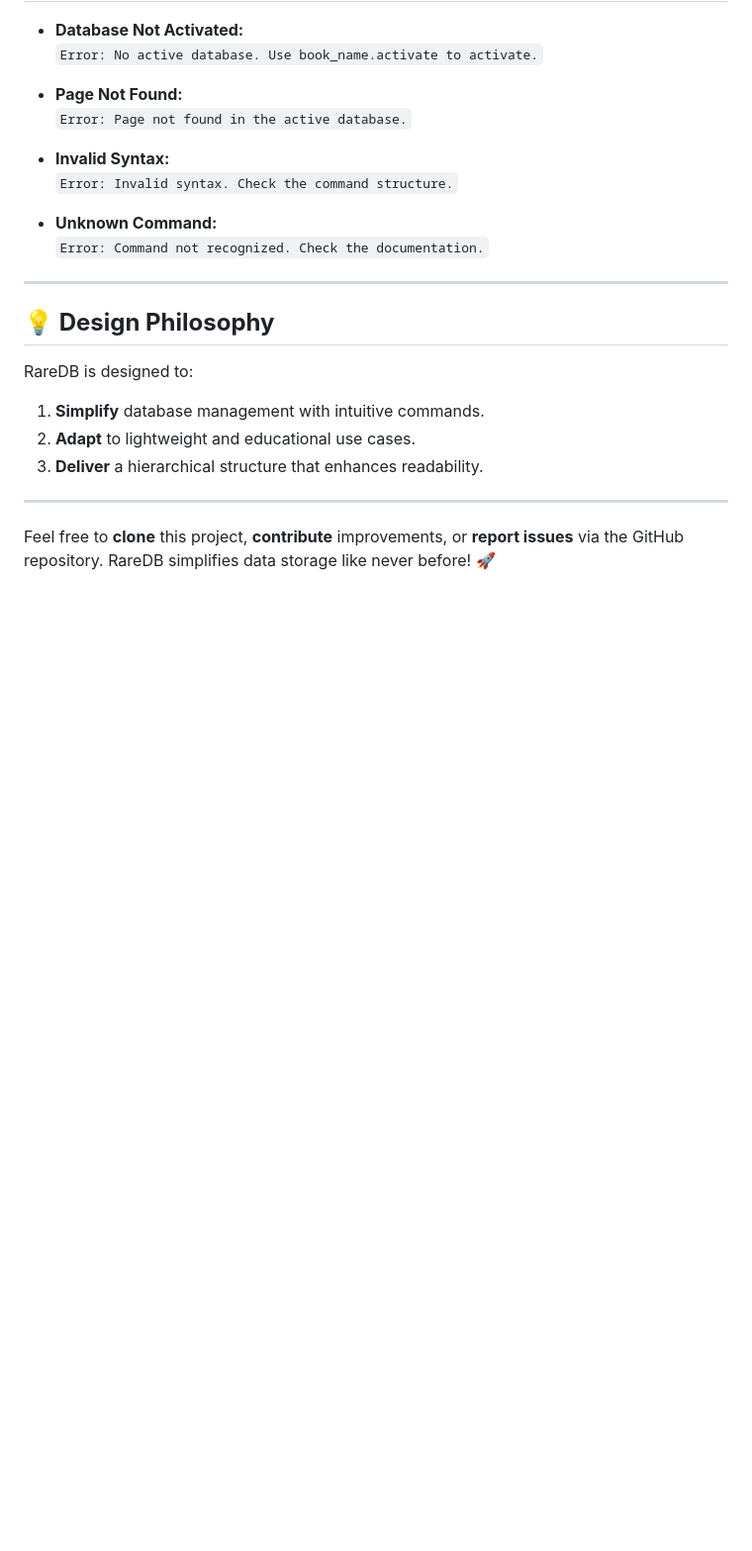
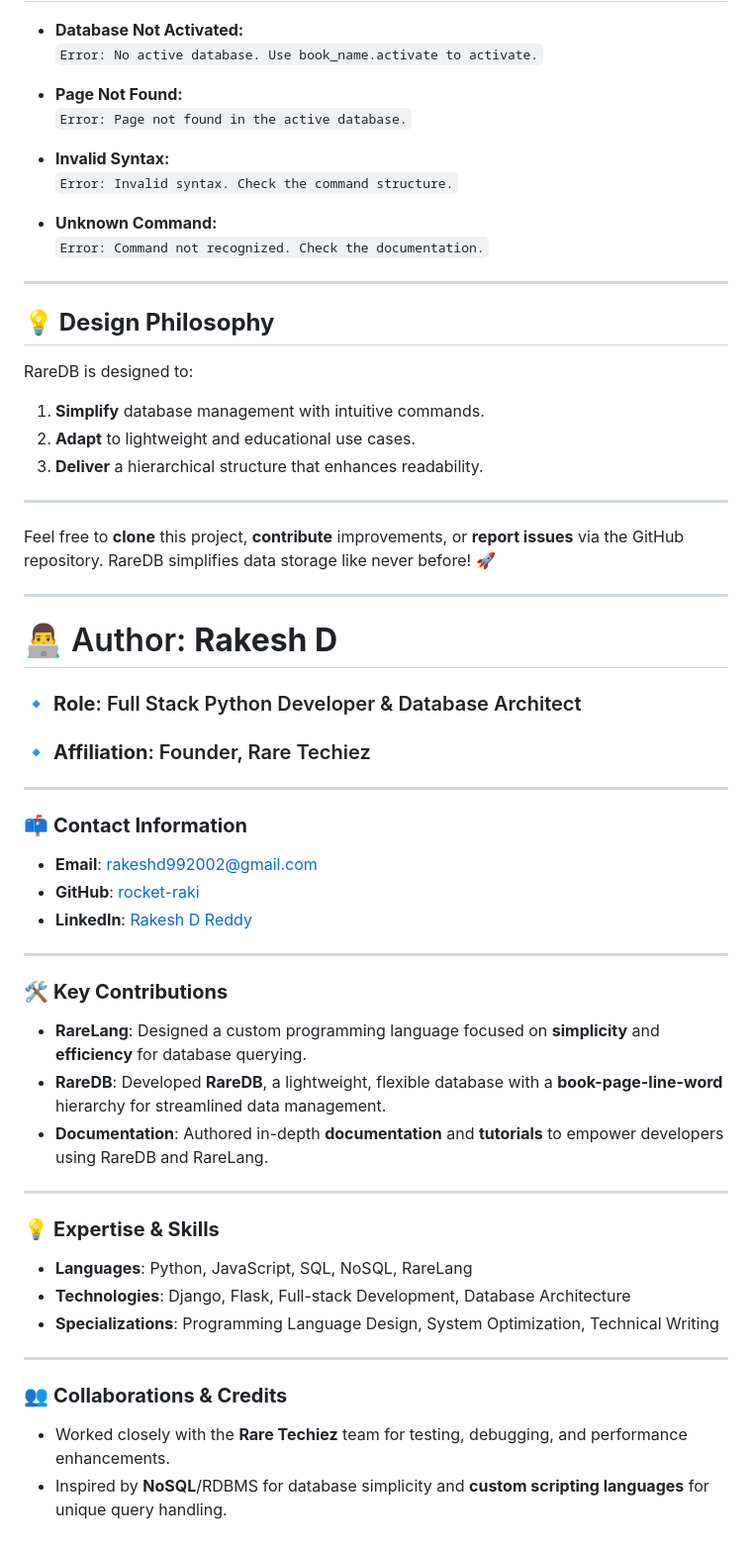
Before and after one commit to rocket-raki/RareDB, a Markdown page: README.md, the part around the change. Shown: that part at 99% size. Rendered like a GitHub page; blank space fills up the shorter version.

```diff
--- a/README.md
+++ b/README.md
@@ -270,3 +270,37 @@ RareDB is designed to:
 ---
 
 Feel free to **clone** this project, **contribute** improvements, or **report issues** via the GitHub repository. RareDB simplifies data storage like never before! 🚀
+
+ ---
+
+ # 👨‍💻 Author: **Rakesh D**
+
+### 🔹 **Role**: Full Stack Python Developer & Database Architect
+### 🔹 **Affiliation**: Founder, Rare Techiez
+
+---
+
+### 📫 **Contact Information**
+- **Email**: [rakeshd992002@gmail.com](mailto:rakeshd992002@gmail.com)
+- **GitHub**: [rocket-raki](https://github.com/rocket-raki)
+- **LinkedIn**: [Rakesh D Reddy](https://www.linkedin.com/in/rakesh-d-reddy)
+
+---
+
+### 🛠️ **Key Contributions**
+- **RareLang**: Designed a custom programming language focused on **simplicity** and **efficiency** for database querying.
+- **RareDB**: Developed **RareDB**, a lightweight, flexible database with a **book-page-line-word** hierarchy for streamlined data management.
+- **Documentation**: Authored in-depth **documentation** and **tutorials** to empower developers using RareDB and RareLang.
+
+---
+
+### 💡 **Expertise & Skills**
+- **Languages**: Python, JavaScript, SQL, NoSQL, RareLang
+- **Technologies**: Django, Flask, Full-stack Development, Database Architecture
+- **Specializations**: Programming Language Design, System Optimization, Technical Writing
+
+---
+
+### 👥 **Collaborations & Credits**
+- Worked closely with the **Rare Techiez** team for testing, debugging, and performance enhancements.
+- Inspired by **NoSQL**/RDBMS for database simplicity and **custom scripting languages** for unique query handling.
```
